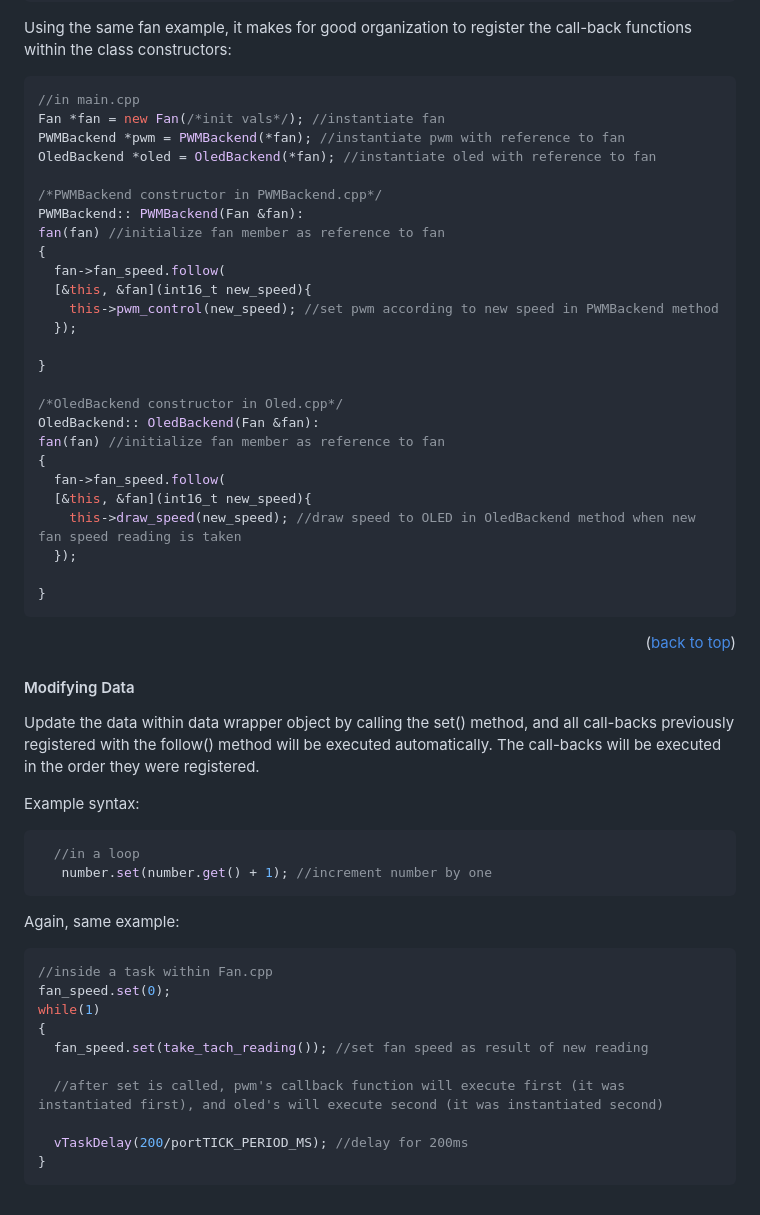
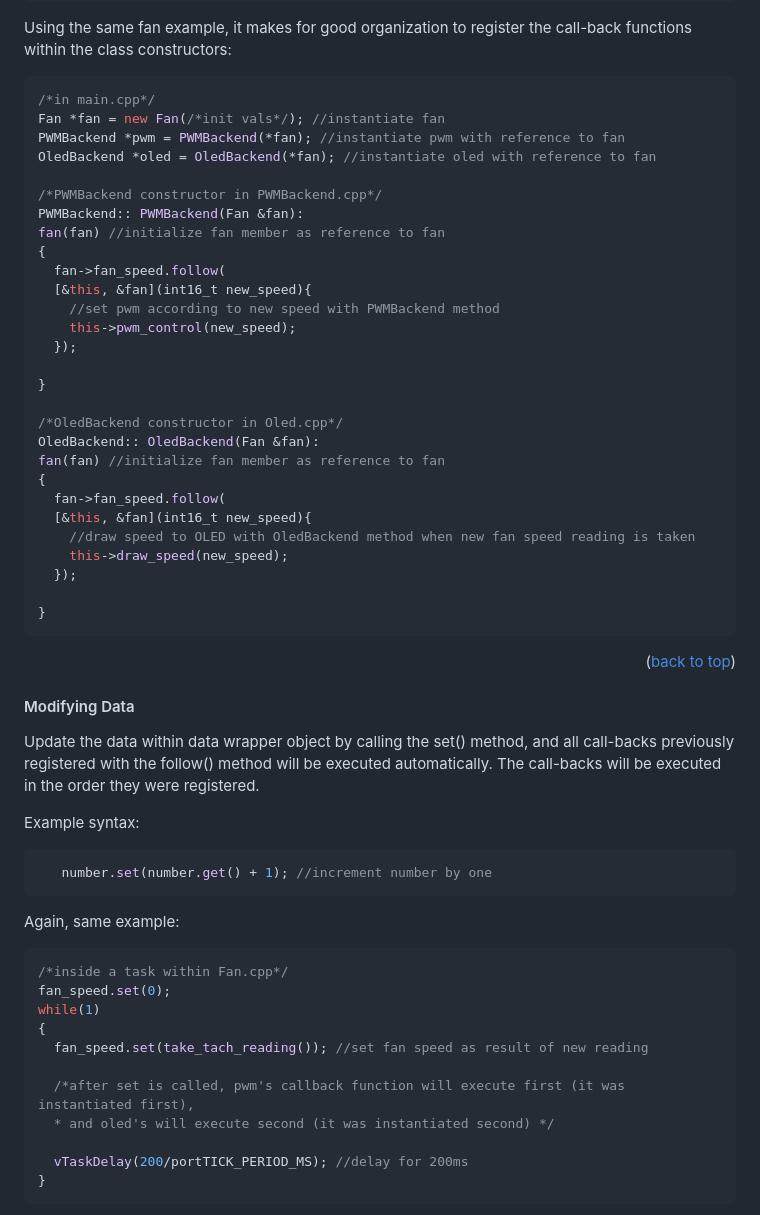
Before and after one commit to myles-parfeniuk/data_control, a Markdown page: README.md, the part around one of its changes. GitHub-like rendering.

````diff
--- a/README.md
+++ b/README.md
@@ -146,7 +146,7 @@ To register any desired call back functions, call the follow() method.
 Using the same fan example, it makes for good organization to register the call-back functions within the class constructors:
 
 ```cpp
-//in main.cpp
+/*in main.cpp*/
 Fan *fan = new Fan(/*init vals*/); //instantiate fan
 PWMBackend *pwm = PWMBackend(*fan); //instantiate pwm with reference to fan
 OledBackend *oled = OledBackend(*fan); //instantiate oled with reference to fan
@@ -157,7 +157,8 @@ fan(fan) //initialize fan member as reference to fan
 {
   fan->fan_speed.follow(
   [&this, &fan](int16_t new_speed){
-    this->pwm_control(new_speed); //set pwm according to new speed in PWMBackend method
+    //set pwm according to new speed with PWMBackend method
+    this->pwm_control(new_speed);
   });
 
 }
@@ -168,7 +169,8 @@ fan(fan) //initialize fan member as reference to fan
 {
   fan->fan_speed.follow(
   [&this, &fan](int16_t new_speed){
-    this->draw_speed(new_speed); //draw speed to OLED in OledBackend method when new fan speed reading is taken
+    //draw speed to OLED with OledBackend method when new fan speed reading is taken
+    this->draw_speed(new_speed);
   });
 
 }
@@ -181,20 +183,20 @@ The call-backs will be executed in the order they were registered.
 
    Example syntax:
 ```cpp
-  //in a loop
    number.set(number.get() + 1); //increment number by one
 ```
 
 Again, same example:
 
 ```cpp
-//inside a task within Fan.cpp
+/*inside a task within Fan.cpp*/
 fan_speed.set(0);
 while(1)
 {
   fan_speed.set(take_tach_reading()); //set fan speed as result of new reading
 
-  //after set is called, pwm's callback function will execute first (it was instantiated first), and oled's will execute second (it was instantiated second)
+  /*after set is called, pwm's callback function will execute first (it was instantiated first),
+  * and oled's will execute second (it was instantiated second) */
 
   vTaskDelay(200/portTICK_PERIOD_MS); //delay for 200ms
 }
````
Also changed, not shown: other parts of README.md (+8 -5 lines).
